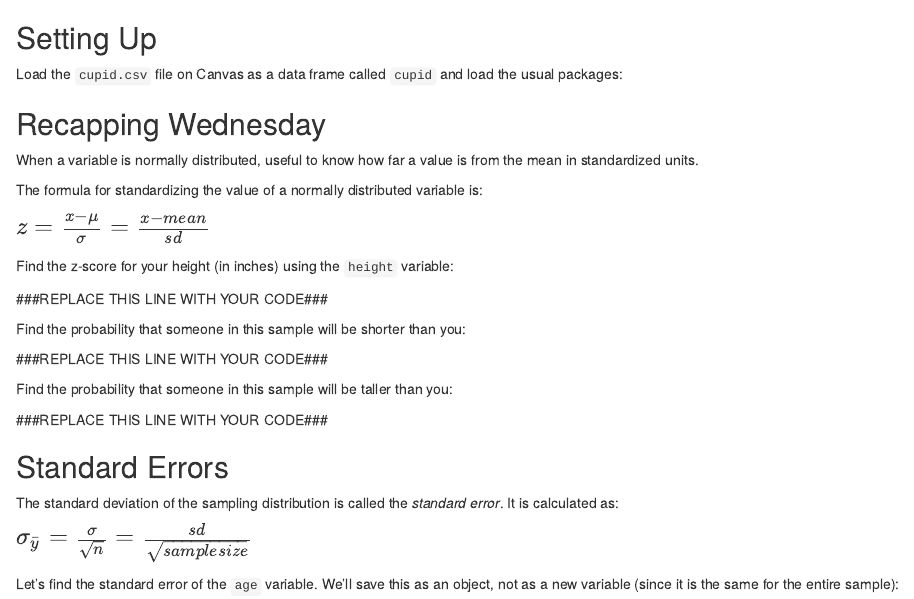
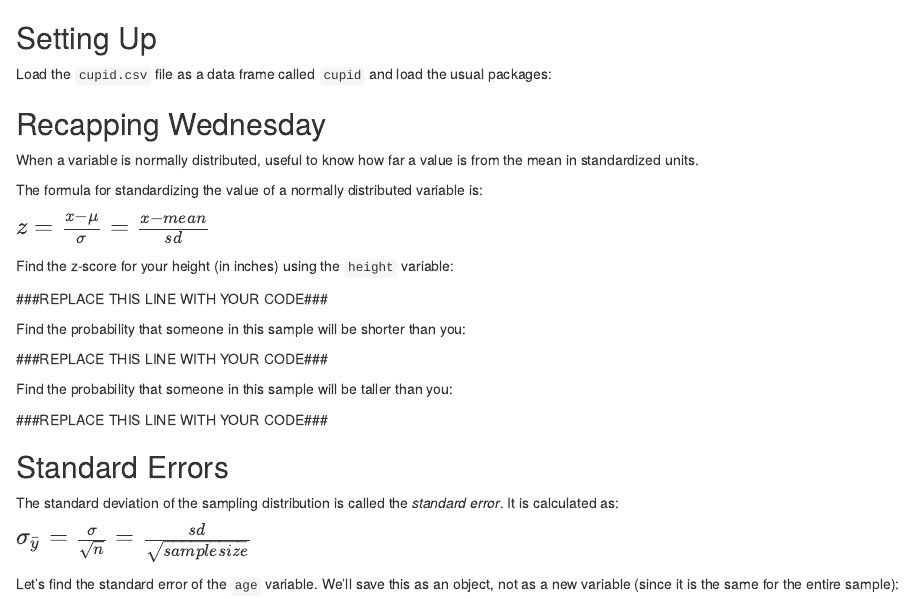
Before and after one commit to mjclawrence/soci385, an R Markdown document (notebooks/notebook_06_01.Rmd): the page in a window 1100 px wide, from its top. Rendered offline with R 4.5, knitr and Pandoc, with nearby package versions.

Commit message:
Updates to Notebook_06_01

````diff
--- a/notebooks/notebook_06_01.Rmd
+++ b/notebooks/notebook_06_01.Rmd
@@ -1,6 +1,6 @@
 ## Setting Up
 
-Load the `cupid.csv` file on Canvas as a data frame called `cupid` and load the usual packages:
+Load the `cupid.csv` file as a data frame called `cupid` and load the usual packages:
 
 ```{r, include = FALSE, warning = FALSE}
 cupid <- read.csv("https://raw.githubusercontent.com/mjclawrence/soci385/master/data/cupid.csv")
````
Also changed, not shown: notebooks/notebook_06_01_master.Rmd (+1 -1 lines), notebooks/notebook_06_01_master.nb.html.
